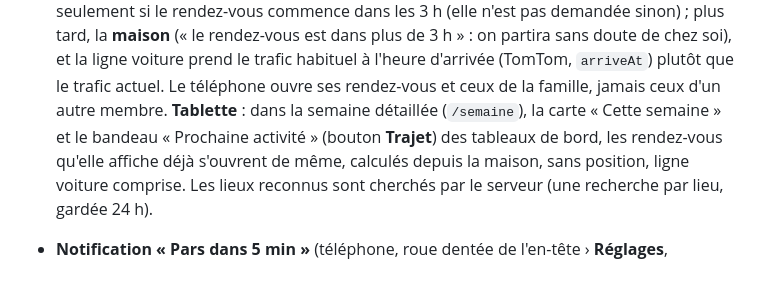
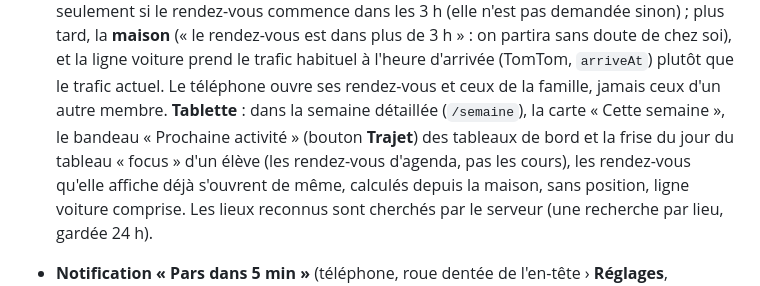
Before and after one commit to DeafLight/homehub, a Markdown page: README.md, the part around the change. GitHub-like rendering.

```diff
--- a/README.md
+++ b/README.md
@@ -582,8 +582,8 @@ Captures, diagrammes d'architecture et design : [docs/](docs/README.md).
   sinon) ; plus tard, la **maison** (« le rendez-vous est dans plus de 3 h » : on partira sans doute de chez soi), et
   la ligne voiture prend le trafic habituel à l'heure d'arrivée (TomTom, `arriveAt`) plutôt que le trafic actuel. Le
   téléphone ouvre ses rendez-vous et ceux de la famille, jamais ceux d'un autre membre. **Tablette** : dans la semaine
-  détaillée (`/semaine`), la carte « Cette semaine » et le bandeau « Prochaine activité » (bouton **Trajet**) des
-  tableaux de bord, les rendez-vous qu'elle affiche déjà s'ouvrent de même, calculés depuis la maison, sans position,
+  détaillée (`/semaine`), la carte « Cette semaine », le bandeau « Prochaine activité » (bouton **Trajet**) des
+  tableaux de bord et la frise du jour du tableau « focus » d'un élève (les rendez-vous d'agenda, pas les cours), les rendez-vous qu'elle affiche déjà s'ouvrent de même, calculés depuis la maison, sans position,
   ligne voiture comprise. Les lieux reconnus sont cherchés par le serveur (une recherche par lieu, gardée 24 h).
 - **Notification « Pars dans 5 min »** (téléphone, roue dentée de l'en-tête › **Réglages**, `/m/reglages`) : Web Push,
   activé par téléphone (bouton **Activer les notifications**, puis **Essayer** et **Couper**). Elle part 5 min avant
```
Also changed, not shown: TODO.md (+1 -1 lines), docs/ecrans.md (+11 -3 lines), docs/images/tablette-frise-trajet-rdv.png (added), docs/images/tablette-frise-trajet.png (added), 7 other files.
